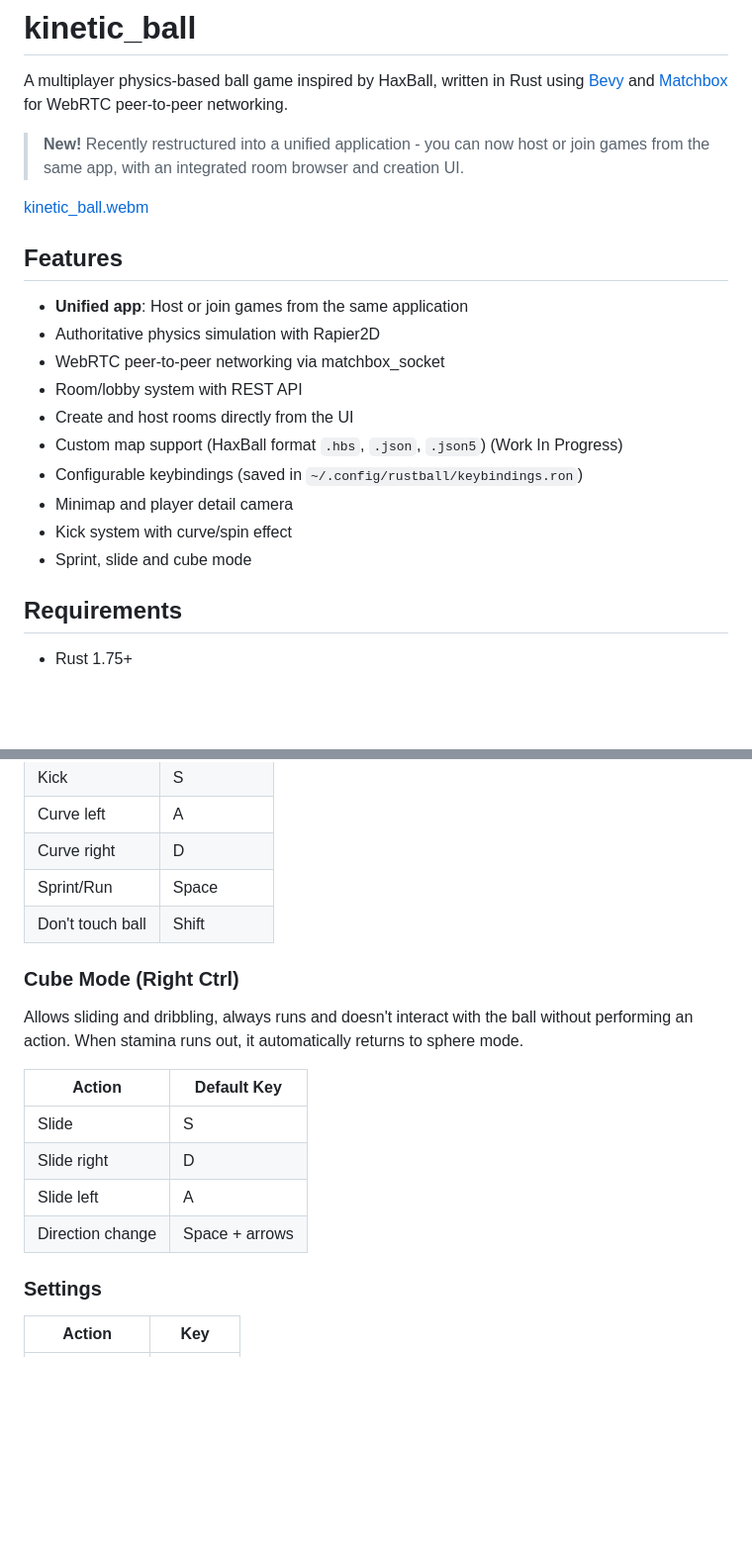
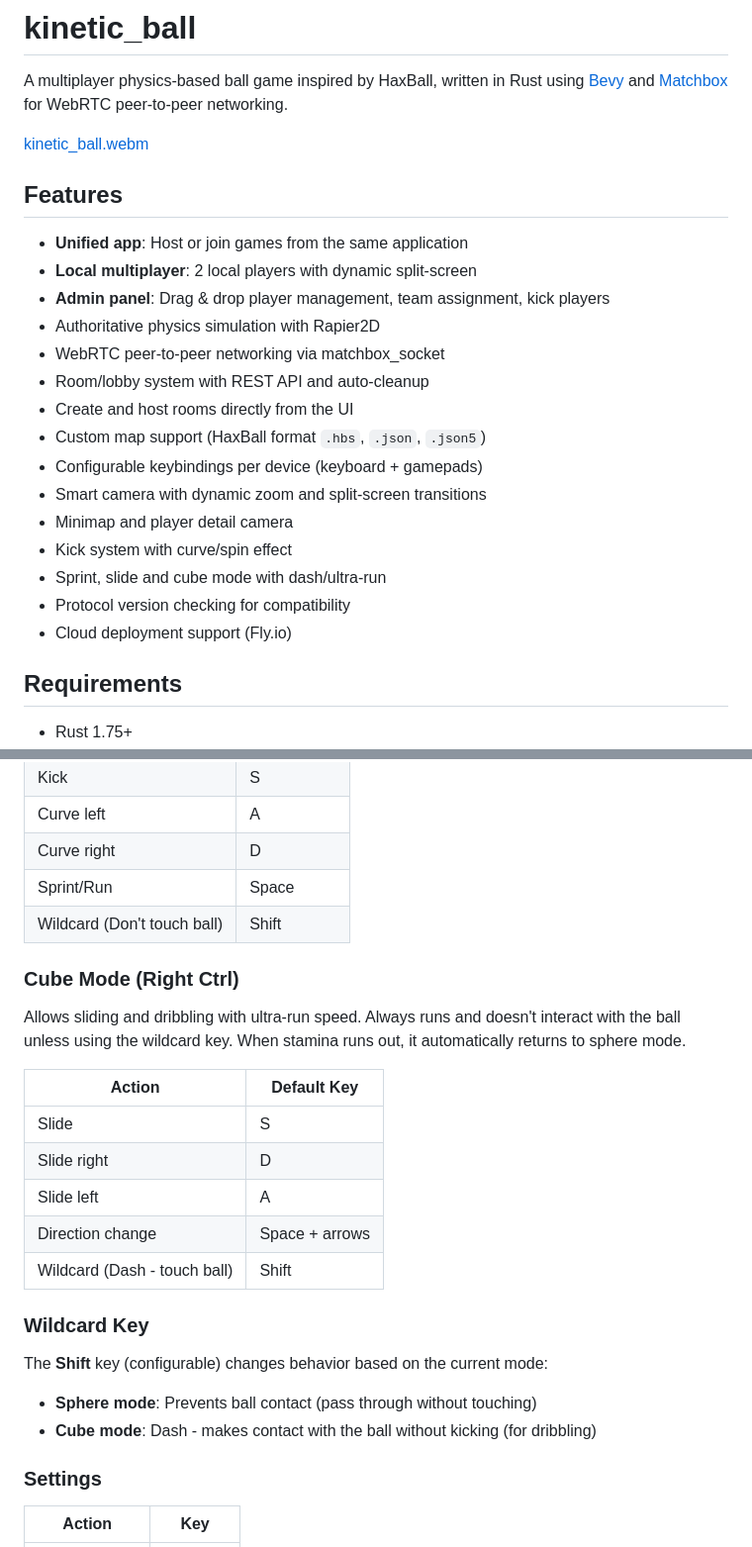
Before and after one commit to anibalanto/kinetic_ball, a Markdown page: README.md, 2 parts joined by grey strips. Shown at 99% size. GitHub-like rendering; blank space fills up the shorter version.

```diff
--- a/README.md
+++ b/README.md
@@ -5,8 +5,6 @@
 # kinetic_ball
 
 A multiplayer physics-based ball game inspired by HaxBall, written in Rust using [Bevy](https://bevyengine.org/) and [Matchbox](https://github.com/johanhelsing/matchbox) for WebRTC peer-to-peer networking.
-
-> **New!** Recently restructured into a unified application - you can now host or join games from the same app, with an integrated room browser and creation UI.
 
 [kinetic_ball.webm](https://github.com/user-attachments/assets/be8b2554-8de4-4d9b-b5e9-213c9693464f)
 
@@ -16,15 +14,20 @@ A multiplayer physics-based ball game inspired by HaxBall, written in Rust using
 ## Features
 
 - **Unified app**: Host or join games from the same application
+- **Local multiplayer**: 2 local players with dynamic split-screen
+- **Admin panel**: Drag & drop player management, team assignment, kick players
 - Authoritative physics simulation with Rapier2D
 - WebRTC peer-to-peer networking via matchbox_socket
-- Room/lobby system with REST API
+- Room/lobby system with REST API and auto-cleanup
 - Create and host rooms directly from the UI
-- Custom map support (HaxBall format `.hbs`, `.json`, `.json5`) (Work In Progress)
-- Configurable keybindings (saved in `~/.config/rustball/keybindings.ron`)
+- Custom map support (HaxBall format `.hbs`, `.json`, `.json5`)
+- Configurable keybindings per device (keyboard + gamepads)
+- Smart camera with dynamic zoom and split-screen transitions
 - Minimap and player detail camera
 - Kick system with curve/spin effect
-- Sprint, slide and cube mode
+- Sprint, slide and cube mode with dash/ultra-run
+- Protocol version checking for compatibility
+- Cloud deployment support (Fly.io)
 
 ## Requirements
 
@@ -164,10 +215,10 @@ Default mode that allows ball control and kicking
 | Curve left | A |
 | Curve right | D |
 | Sprint/Run | Space |
-| Don't touch ball | Shift |
+| Wildcard (Don't touch ball) | Shift |
 
 ### Cube Mode (Right Ctrl)
-Allows sliding and dribbling, always runs and doesn't interact with the ball without performing an action.
+Allows sliding and dribbling with ultra-run speed. Always runs and doesn't interact with the ball unless using the wildcard key.
 When stamina runs out, it automatically returns to sphere mode.
 
 | Action | Default Key |
@@ -176,6 +227,13 @@ When stamina runs out, it automatically returns to sphere mode.
 | Slide right | D |
 | Slide left | A |
 | Direction change | Space + arrows |
+| Wildcard (Dash - touch ball) | Shift |
+
+### Wildcard Key
+
+The **Shift** key (configurable) changes behavior based on the current mode:
+- **Sphere mode**: Prevents ball contact (pass through without touching)
+- **Cube mode**: Dash - makes contact with the ball without kicking (for dribbling)
 
 ### Settings
 | Action | Key |
```
Also changed, not shown: other parts of README.md (+54 -3 lines).
